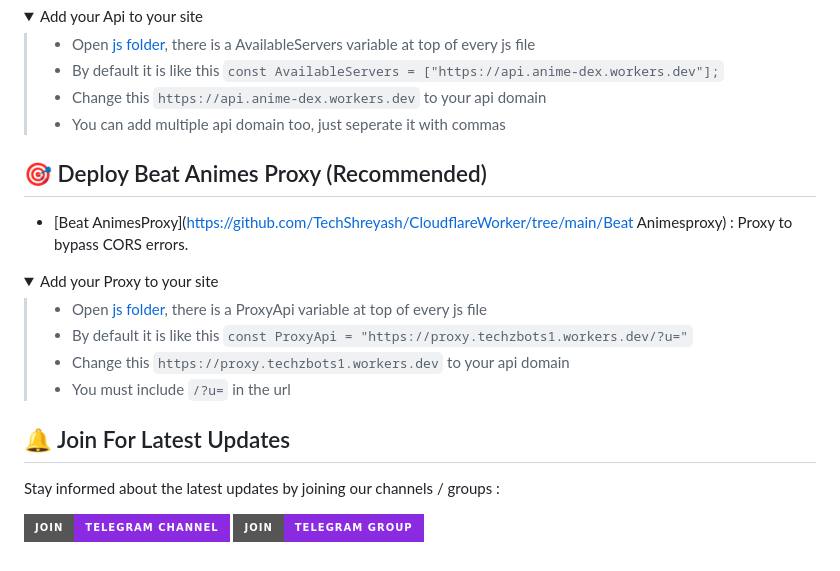
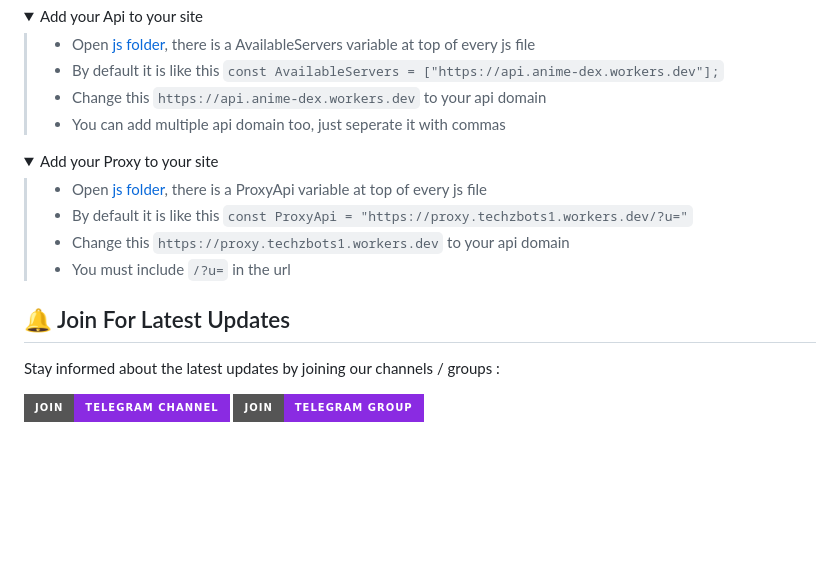
Before and after one commit to beathindidubbed-lab/BeatAnimes, a Markdown page: BeatAnimes/README.md, the part around the change printed below. GitHub-like rendering; folded sections open; badges without logos; blank space fills up the shorter version.

```diff
--- a/BeatAnimes/README.md
+++ b/BeatAnimes/README.md
@@ -51,9 +51,7 @@ To run Beat AnimesLite on your local machine:
 
 </details>
 
-## 🎯 Deploy Beat Animes Proxy (Recommended)
 
-- [Beat AnimesProxy](https://github.com/TechShreyash/CloudflareWorker/tree/main/Beat Animesproxy) : Proxy to bypass CORS errors.
 
 <details>
   <summary>Add your Proxy to your site</summary>
```
Also changed, not shown: other parts of BeatAnimes/README.md (+1 -1 lines).
